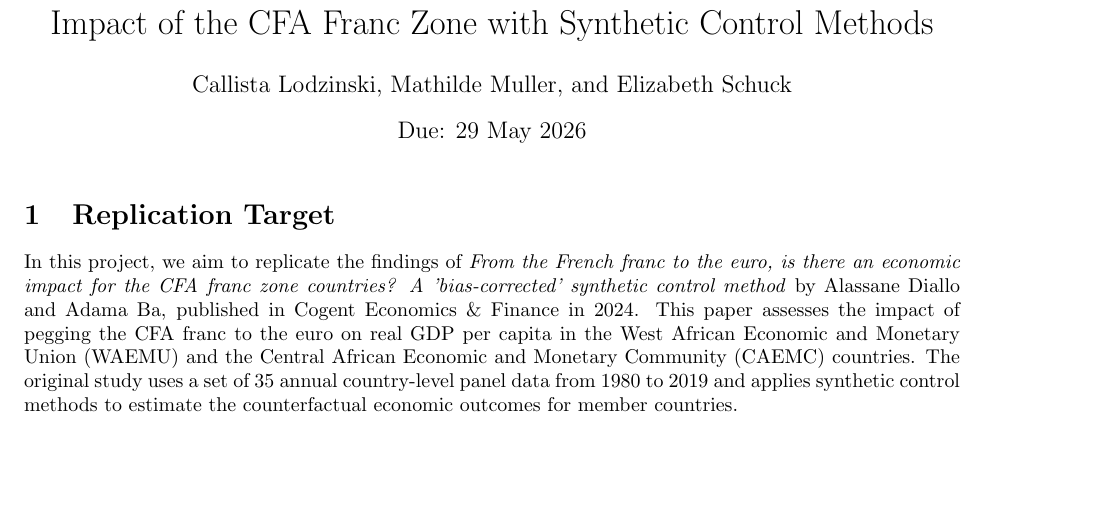
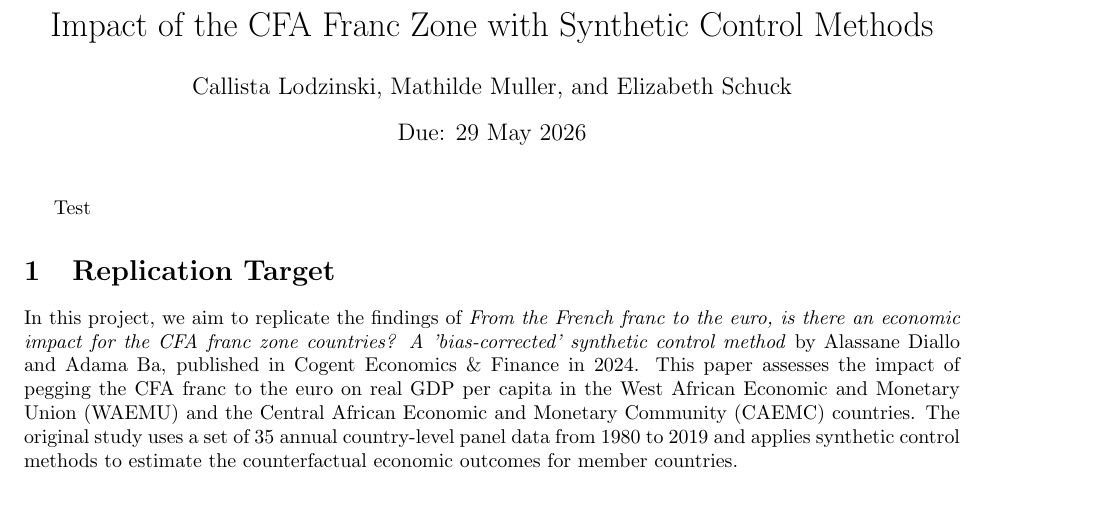
Before and after one commit to emschuck/macro3_project, a LaTeX document (paper/report.tex): part of the page before the commit and part of page 1 of 2 after it, cut so that both start at the same text, the shorter picture padded with empty space. Compiled offline with pdfLaTeX.

Commit message:
Troubleshooting latex workshop

```diff
--- a/paper/report.tex
+++ b/paper/report.tex
@@ -12,10 +12,13 @@
 
 \maketitle
 
+Test
+
 \section{Replication Target}
 In this project, we aim to replicate the findings of \textit{From the French franc to the euro, is there an economic impact for the CFA franc zone countries? A 'bias-corrected' synthetic control method} by Alassane Diallo and Adama Ba, published in Cogent Economics \& Finance in 2024. This paper assesses the impact of pegging the CFA franc to the euro on real GDP per capita in the West African Economic and Monetary Union (WAEMU) and the Central African Economic and Monetary Community (CAEMC) countries. The original study uses a set of 35 annual country-level panel data from 1980 to 2019 and applies synthetic control methods to estimate the counterfactual economic outcomes for member countries.
 
 %\input{} % Use \input{} to include the content of other .tex files (such as charts). E.g. \input{../output/tables/regression_table.tex}.
+
 
 \section{Data}
 
```
Also changed, not shown: paper/report.tex (3 more changed lines).
